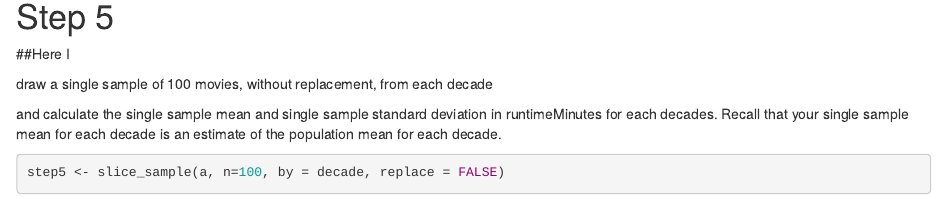
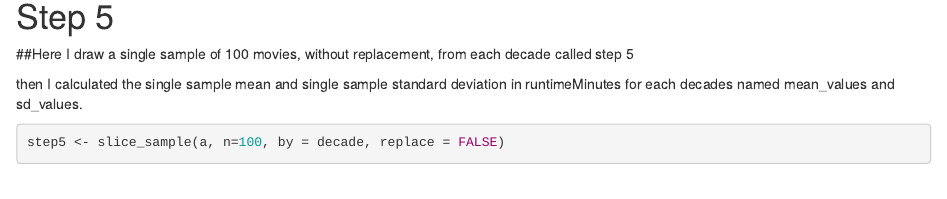
Before and after one commit to jzkvlds/exercise-05, an R Markdown document (Exercise 5 Part 1.Rmd): the page in a window 1100 px wide, from 1810 px down. Rendered offline with R 4.5, knitr and Pandoc, with nearby package versions; some code elsewhere in the file could not run offline.

Commit message:
Finished part 5

````diff
--- a/Exercise 5 Part 1.Rmd
+++ b/Exercise 5 Part 1.Rmd
@@ -65,13 +65,12 @@ results <- summarize(a, .by = decade, mean=mean(runtimeMinutes, na.rm =TRUE), sd
 ```
 
 # Step 5
-##Here I
+##Here I draw a single sample of 100 movies, without replacement, from each decade called step 5
 
-draw a single sample of 100 movies, without replacement, from each decade
+then I  calculated the single sample mean and single sample standard deviation in runtimeMinutes for each decades named mean_values and sd_values.
 
-and calculate the single sample mean and single sample standard deviation in runtimeMinutes for each decades.
-Recall that your single sample mean for each decade is an estimate of the population mean for each decade.
 ```{r}
 
 step5 <- slice_sample(a, n=100, by = decade, replace = FALSE)
+step5
 
````
Also changed, not shown: Exercise-5-Part-1.html, Exercise 5 Part 1.Rmd (8 more changed lines).
